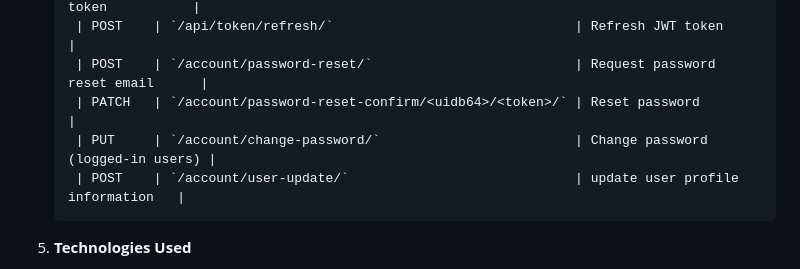
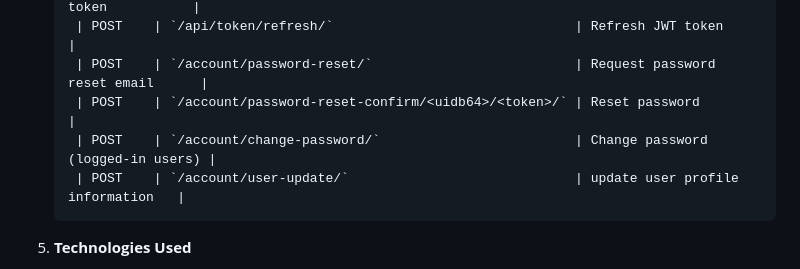
Before and after one commit to SakarDahal04/URL-Shortner-project, a Markdown page: README.md, the part around the change. GitHub-like rendering.

```diff
--- a/README.md
+++ b/README.md
@@ -70,8 +70,8 @@ Make sure you have the following installed:
         | POST    | `/api/token/`                                       | Login and get JWT token           |
         | POST    | `/api/token/refresh/`                               | Refresh JWT token                 |
         | POST    | `/account/password-reset/`                          | Request password reset email      |
-        | PATCH   | `/account/password-reset-confirm/<uidb64>/<token>/` | Reset password                    |
-        | PUT     | `/account/change-password/`                         | Change password (logged-in users) |
+        | POST    | `/account/password-reset-confirm/<uidb64>/<token>/` | Reset password                    |
+        | POST    | `/account/change-password/`                         | Change password (logged-in users) |
         | POST    | `/account/user-update/`                             | update user profile information   |
 
 
```
